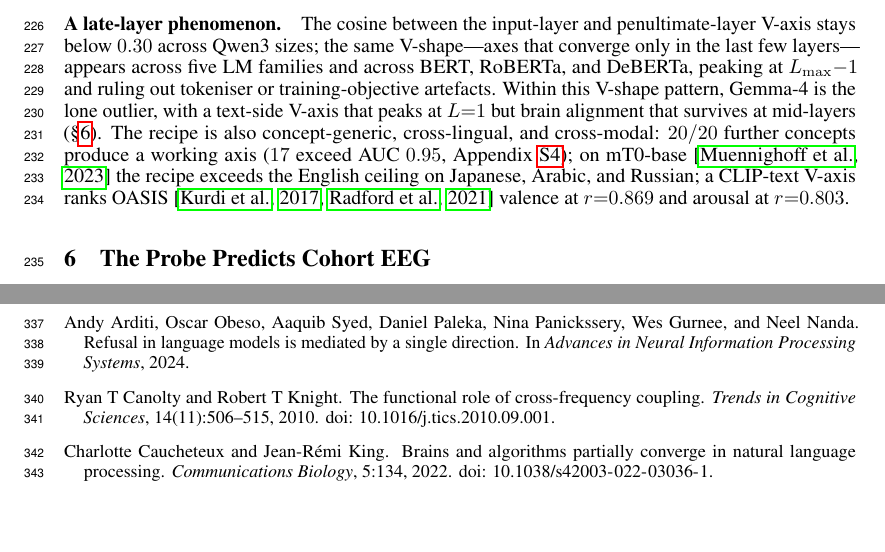
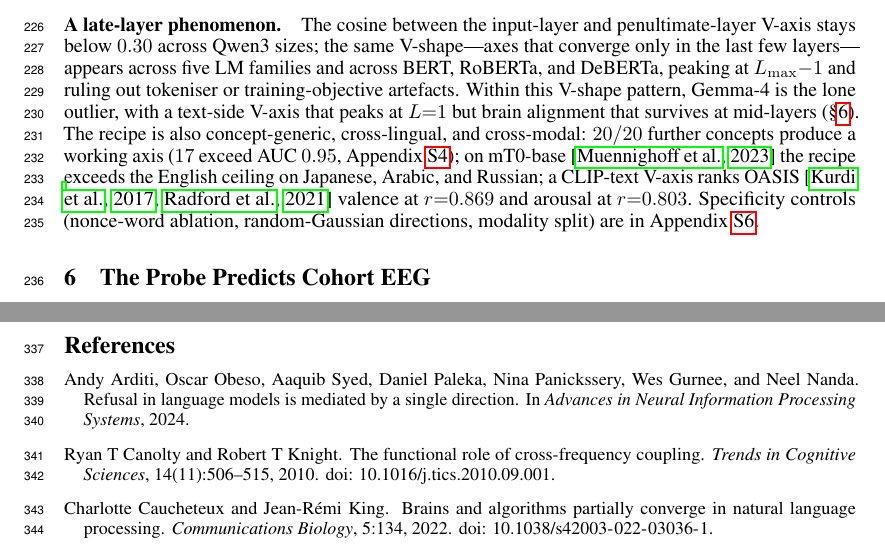
Before and after one commit to yradwan147/EEG_Emotion, a LaTeX paper (main.tex, which reads sections/03_v_axis_in_llms.tex): two parts of pages 6 and 11 of 38, joined at a grey line, cut so that both start at the same text, the shorter picture padded with empty space. Compiled offline with pdfLaTeX.

Commit message:
Restore specificity-controls pointer in §5 (Appendix S5 still has full content)
Single-line addition: "Specificity controls (nonce-word ablation,
random-Gaussian directions, modality split) are in
Appendix~\ref{app:specificity-controls}." The appendix section was
intact; only the main-text pointer was lost in the saturation reframe.

Audit confirms no content was lost in the reframe: the appendix has
20 comprehensive sections (datasets, V-axis protocol, per-LLM deep
dive, concept library, multilingual/vision, specificity controls,
brain deep dive, SEED-V full numerics, topography deep dive, full
25-row intervention table, saturation extras, convergence deep dive,
ensemble extras, training details, stats methods, discussion extras,
confusion matrices, negatives catalogue, reproducibility, compute).
Main-text cuts were section-to-section relocations, not deletions.

Build: 37 pages, 9 main, 0 Overfull, 0 undefined refs, 0 missing cites.

Co-Authored-By: Claude Opus 4.7 (1M context) <noreply@anthropic.com>

```diff
--- a/sections/03_v_axis_in_llms.tex
+++ b/sections/03_v_axis_in_llms.tex
@@ -70,4 +70,6 @@ Appendix~\ref{app:concept-library}); on
 mT0-base~\citep{muennighoff2022mt0} the recipe exceeds the English
 ceiling on Japanese, Arabic, and Russian; a CLIP-text V-axis ranks
 OASIS~\citep{kurdi2017oasis,radford2021clip} valence at $r{=}0.869$
-and arousal at $r{=}0.803$.
+and arousal at $r{=}0.803$. Specificity controls (nonce-word
+ablation, random-Gaussian directions, modality split) are in
+Appendix~\ref{app:specificity-controls}.
```
Also changed, not shown: main.pdf.
